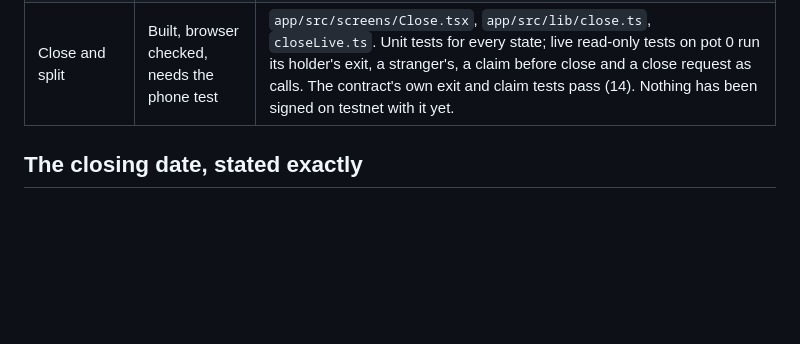
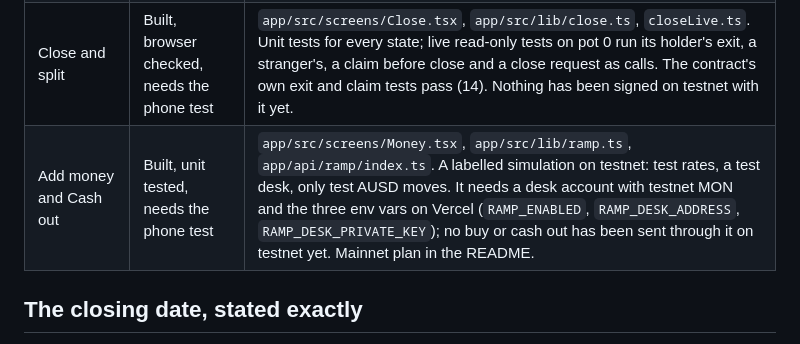
Before and after one commit to UEddy/Nivpay, a Markdown page: docs/SUBMISSION.md, the part around the change. Rendered like a GitHub page; blank space fills up the shorter version.

```diff
--- a/docs/SUBMISSION.md
+++ b/docs/SUBMISSION.md
@@ -40,6 +40,7 @@ phone or a decision.
 | Ask for a payment, and say yes | Built, browser checked, needs the phone test | `app/src/screens/Ask.tsx`, `Request.tsx`, `app/src/lib/payout.ts`, `waiting.ts`. Unit tests for every state; live read-only tests against pot 0. One request has been asked on testnet: $100 from pot 0, on 10 Oct 2026, waiting for its second yes. No yes that pays has been signed yet. |
 | The pot's story | Built, browser checked, needs the phone test | `app/src/screens/Timeline.tsx`, `app/src/lib/story.ts`, `blockTimes.ts`. Unit tests for every row kind, ordering and the replay; a live read-only test checks the replay's arithmetic against `funderInfo` on pot 0. A phone that has never opened pot 0 reads about 1,480 pages of history the first time. |
 | Close and split | Built, browser checked, needs the phone test | `app/src/screens/Close.tsx`, `app/src/lib/close.ts`, `closeLive.ts`. Unit tests for every state; live read-only tests on pot 0 run its holder's exit, a stranger's, a claim before close and a close request as calls. The contract's own exit and claim tests pass (14). Nothing has been signed on testnet with it yet. |
+| Add money and Cash out | Built, unit tested, needs the phone test | `app/src/screens/Money.tsx`, `app/src/lib/ramp.ts`, `app/api/ramp/index.ts`. A labelled simulation on testnet: test rates, a test desk, only test AUSD moves. It needs a desk account with testnet MON and the three env vars on Vercel (`RAMP_ENABLED`, `RAMP_DESK_ADDRESS`, `RAMP_DESK_PRIVATE_KEY`); no buy or cash out has been sent through it on testnet yet. Mainnet plan in the README. |
 
 ## The closing date, stated exactly
 
```
Also changed, not shown: README.md (+41 -0 lines).
